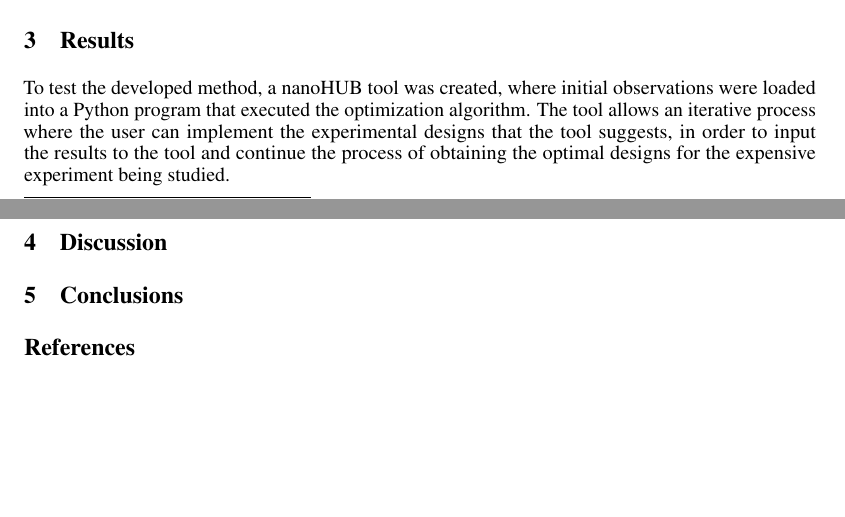
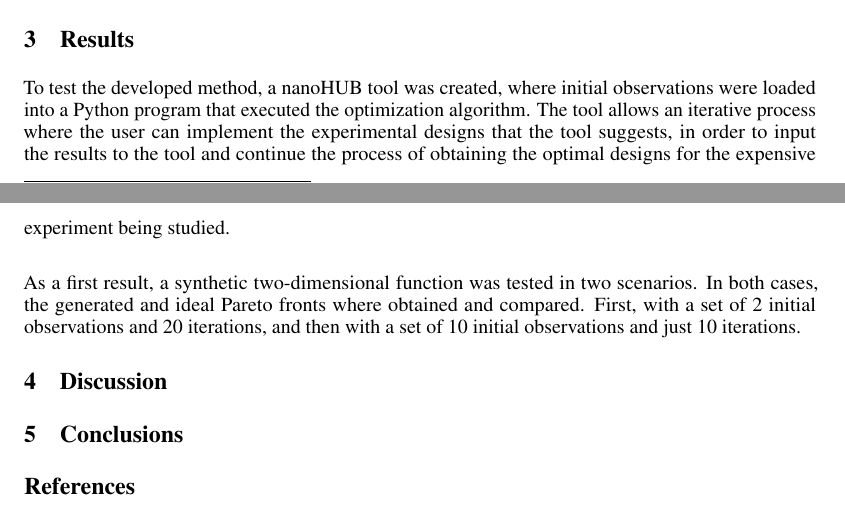
Before and after one commit to jsmarti/SURF_2016, a LaTeX problem sheet (Assignments/Week_7/paper_second_draft/Martinez_JuanSebastian_TechPaperDraft.tex): two parts of pages 4 and 5 of 5, joined at a grey line, cut so that both start at the same text, the shorter picture padded with empty space. Compiled offline with pdfLaTeX.

Commit message:
started results in paper draft

```diff
--- a/Assignments/Week_7/paper_second_draft/Martinez_JuanSebastian_TechPaperDraft.tex
+++ b/Assignments/Week_7/paper_second_draft/Martinez_JuanSebastian_TechPaperDraft.tex
@@ -172,7 +172,9 @@ This methodology applies for a single objective but can be extended to multiple
 
 \section{Results}
 
-To test the developed method, a nanoHUB tool was created, where initial observations were loaded into a Python program that executed the optimization algorithm. The tool allows an iterative process where the user can implement the experimental designs that the tool suggests, in order to input the results to the tool and continue the process of obtaining the optimal designs for the expensive experiment being studied.
+To test the developed method, a nanoHUB tool was created, where initial observations were loaded into a Python program that executed the optimization algorithm. The tool allows an iterative process where the user can implement the experimental designs that the tool suggests, in order to input the results to the tool and continue the process of obtaining the optimal designs for the expensive experiment being studied.\\
+
+As a first result, a synthetic two-dimensional function was tested in two scenarios. In both cases, the generated and ideal Pareto fronts where obtained and compared. First, with a set of 2 initial observations and 20 iterations, and then with a set of 10 initial observations and just 10 iterations.
 
 \section{Discussion}
 
```
